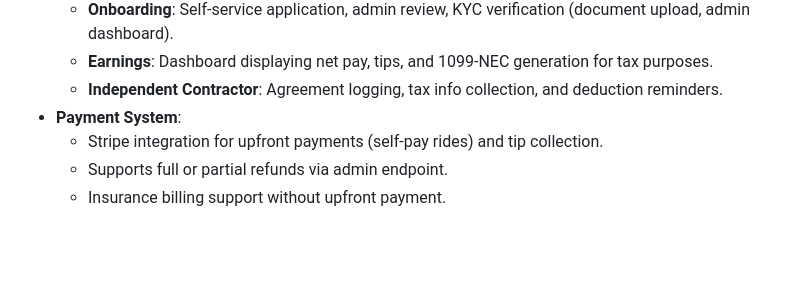
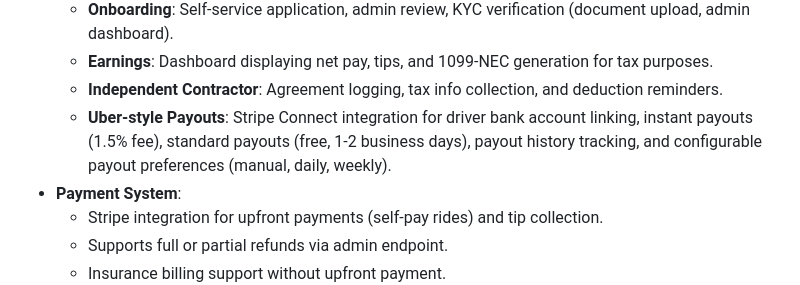
Before and after one commit to Ubbaale/BHOS, a Markdown page: replit.md, the part around the change. Drawn GitHub-style; blank space fills up the shorter version.

Commit message:
Add Uber-style driver payouts with Stripe integration
Update documentation to include details on the new Uber-style driver payouts feature, which integrates with Stripe Connect for bank linking, instant/standard payouts, history tracking, and preference configuration.

Replit-Commit-Author: Agent
Replit-Commit-Session-Id: 5a342ee1-f35a-4610-a8df-1f1817bd738c
Replit-Commit-Checkpoint-Type: full_checkpoint
Replit-Commit-Event-Id: fefbcee3-6efb-4727-a648-4428349610b3
Replit-Commit-Screenshot-Url: https://storage.googleapis.com/screenshot-production-us-central1/3cf5cec5-beeb-47d7-9afa-db61fa19e517/5a342ee1-f35a-4610-a8df-1f1817bd738c/oSCPGQu
Replit-Helium-Checkpoint-Created: true

```diff
--- a/replit.md
+++ b/replit.md
@@ -28,6 +28,7 @@ Preferred communication style: Simple, everyday language.
     -   **Onboarding**: Self-service application, admin review, KYC verification (document upload, admin dashboard).
     -   **Earnings**: Dashboard displaying net pay, tips, and 1099-NEC generation for tax purposes.
     -   **Independent Contractor**: Agreement logging, tax info collection, and deduction reminders.
+    -   **Uber-style Payouts**: Stripe Connect integration for driver bank account linking, instant payouts (1.5% fee), standard payouts (free, 1-2 business days), payout history tracking, and configurable payout preferences (manual, daily, weekly).
 -   **Payment System**:
     -   Stripe integration for upfront payments (self-pay rides) and tip collection.
     -   Supports full or partial refunds via admin endpoint.
```
